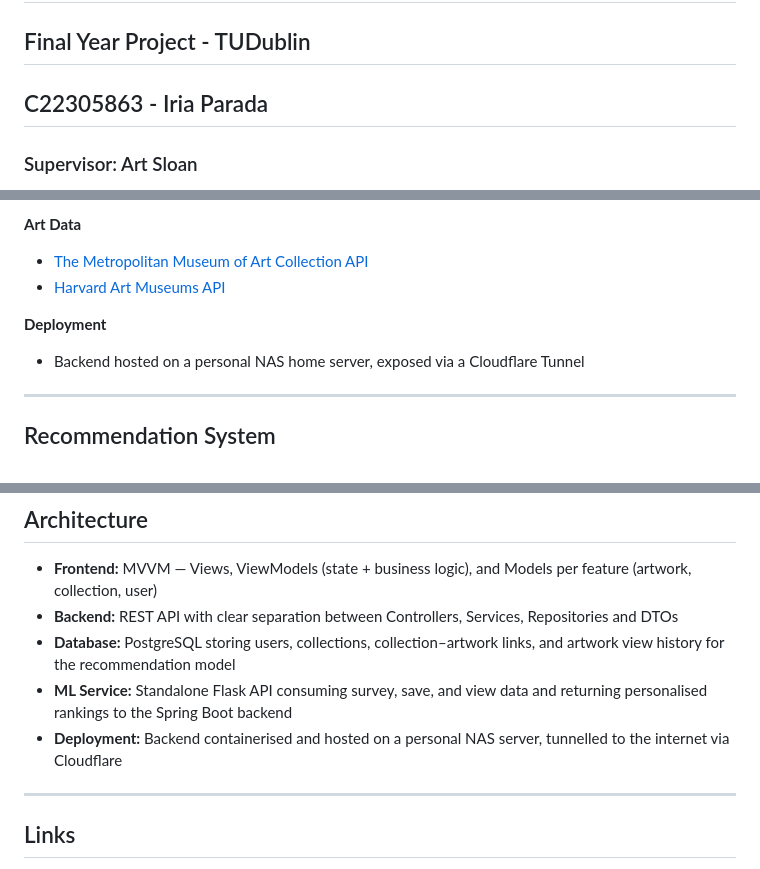
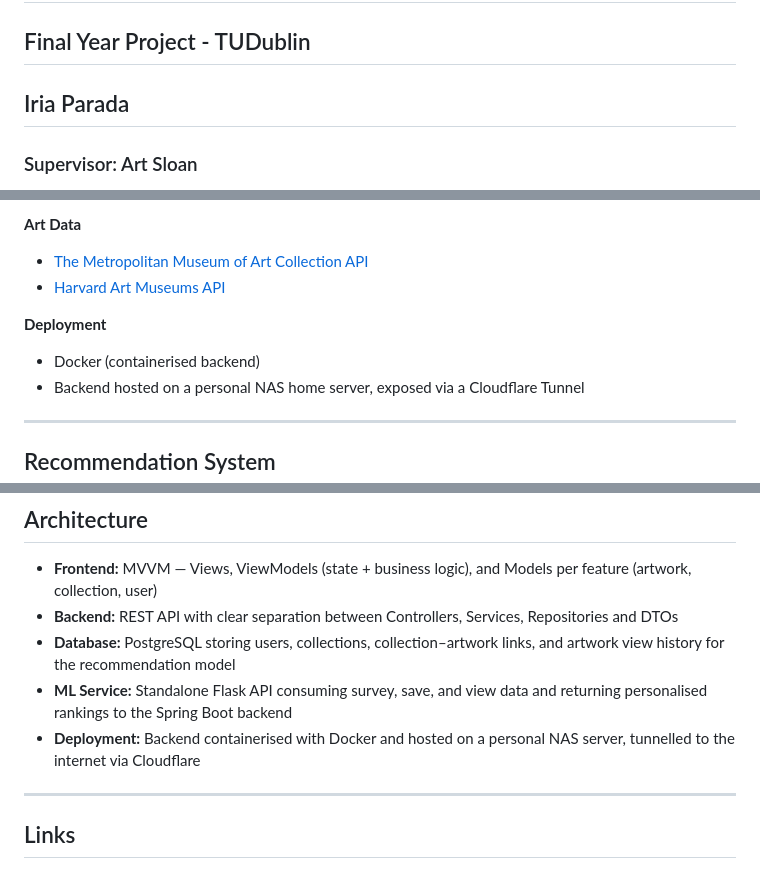
Before and after one commit to iriaPM/TDAM, a Markdown page: README.md, 3 parts joined by grey strips. GitHub-like rendering.

Commit message:
Revise author name and deployment description
Updated project details and deployment information in README.

```diff
--- a/README.md
+++ b/README.md
@@ -1,7 +1,7 @@
 # TDAM: The Digital Art Museum
 
 ## Final Year Project - TUDublin
-## C22305863 - Iria Parada
+## Iria Parada
 ### Supervisor: Art Sloan
 
 TDAM is a mobile app that helps people discover public artworks through a personalised recommendation system and custom collections, allowing users to explore, organise, and revisit the pieces they love.
@@ -74,6 +74,7 @@ TDAM isn't a social media platform — there's no uploading, posting, or followi
 - [Harvard Art Museums API](https://harvardartmuseums.org/collections/api)
 
 **Deployment**
+- Docker (containerised backend)
 - Backend hosted on a personal NAS home server, exposed via a Cloudflare Tunnel
 
 ---
@@ -100,7 +101,7 @@ TDAM uses a content-based recommendation model to personalise both the artwork f
 - **Backend:** REST API with clear separation between Controllers, Services, Repositories and DTOs
 - **Database:** PostgreSQL storing users, collections, collection–artwork links, and artwork view history for the recommendation model
 - **ML Service:** Standalone Flask API consuming survey, save, and view data and returning personalised rankings to the Spring Boot backend
-- **Deployment:** Backend containerised and hosted on a personal NAS server, tunnelled to the internet via Cloudflare
+- **Deployment:** Backend containerised with Docker and hosted on a personal NAS server, tunnelled to the internet via Cloudflare
 
 ---
 
```
